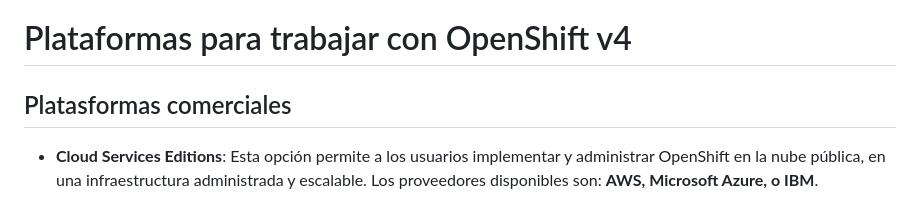
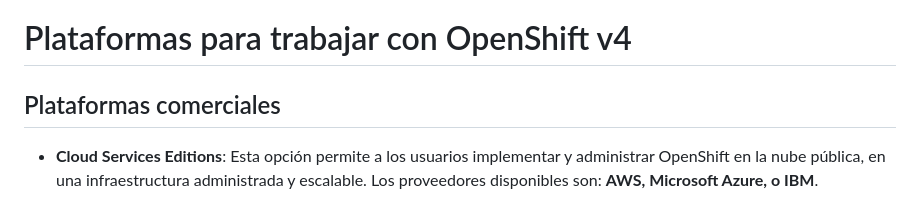
Before and after one commit to josedom24/curso_openshift_v4, a Markdown page: curso1/modulo1/plataformas.md, the part around the change. Drawn GitHub-style.

Commit message:
plataformas

```diff
--- a/curso1/modulo1/plataformas.md
+++ b/curso1/modulo1/plataformas.md
@@ -1,6 +1,6 @@
 # Plataformas para trabajar con OpenShift v4
 
-## Platasformas comerciales
+## Plataformas comerciales
 
 * **Cloud Services Editions**: Esta opción permite a los usuarios implementar y administrar OpenShift en la nube pública, en una infraestructura administrada y escalable. Los proveedores disponibles son: **AWS, Microsoft Azure, o IBM**.
 
```
